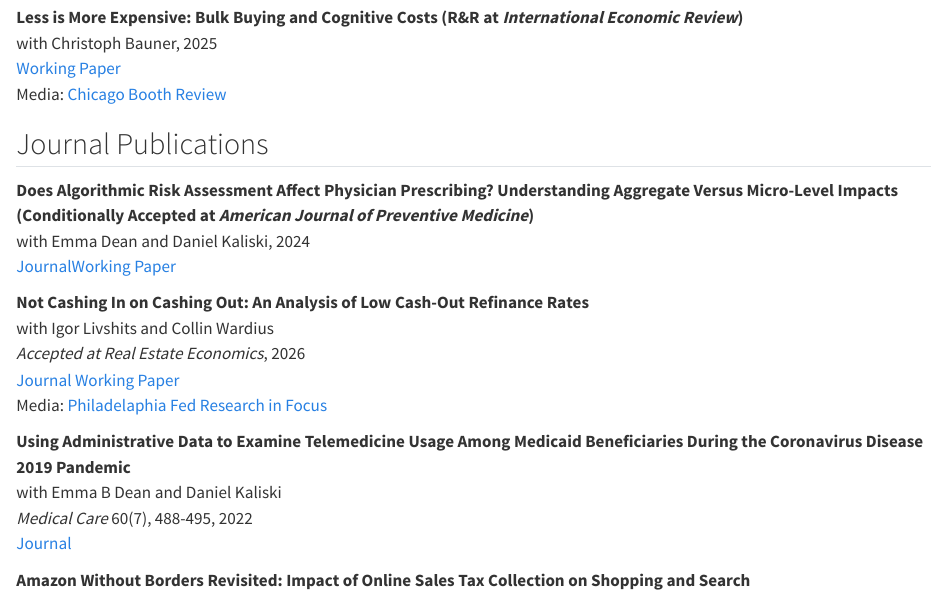
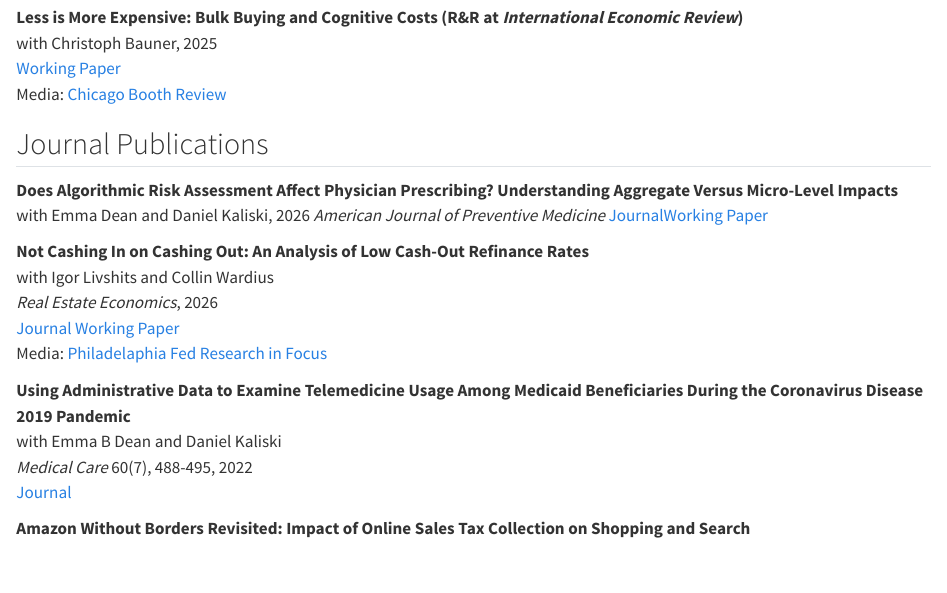
Before and after one commit to emallickhossain/mallickhossain-site, a Quarto document (research.qmd): the page in a window 1100 px wide, from 440 px down. Rendered offline with R 4.5, knitr and Pandoc in place of Quarto, with nearby package versions.

Commit message:
update with published articles

```diff
--- a/research.qmd
+++ b/research.qmd
@@ -26,13 +26,14 @@ Media: [Chicago Booth Review](https://review.chicagobooth.edu/economics/2020/art
 
 
 ## Journal Publications
-**Does Algorithmic Risk Assessment Affect Physician Prescribing? Understanding Aggregate Versus Micro-Level Impacts (Conditionally Accepted at *American Journal of Preventive Medicine*)**
-with Emma Dean and Daniel Kaliski, 2024
+**Does Algorithmic Risk Assessment Affect Physician Prescribing? Understanding Aggregate Versus Micro-Level Impacts**
+with Emma Dean and Daniel Kaliski, 2026
+*American Journal of Preventive Medicine*
 [Journal](https://authors.elsevier.com/sd/article/S0749-3797(26)00110-8)[Working Paper](https://papers.ssrn.com/sol3/papers.cfm?abstract_id=4728112)
 
 **Not Cashing In on Cashing Out: An Analysis of Low Cash-Out Refinance Rates**
 with Igor Livshits and Collin Wardius
-*Accepted at Real Estate Economics*, 2026
+*Real Estate Economics*, 2026
 [Journal](http://doi.org/10.1111/1540-6229.70031) [Working Paper](https://www.philadelphiafed.org/consumer-finance/consumer-credit/not-cashing-in-on-cashing-out-an-analysis-of-low-cash-out-refinance-rates)
 Media: [Philadelaphia Fed Research in Focus](https://www.philadelphiafed.org/consumer-finance/consumer-credit/revisiting-an-overlooked-strategy-for-reducing-interest-on-personal-debt)
 
```
Also changed, not shown: 3 other files.
